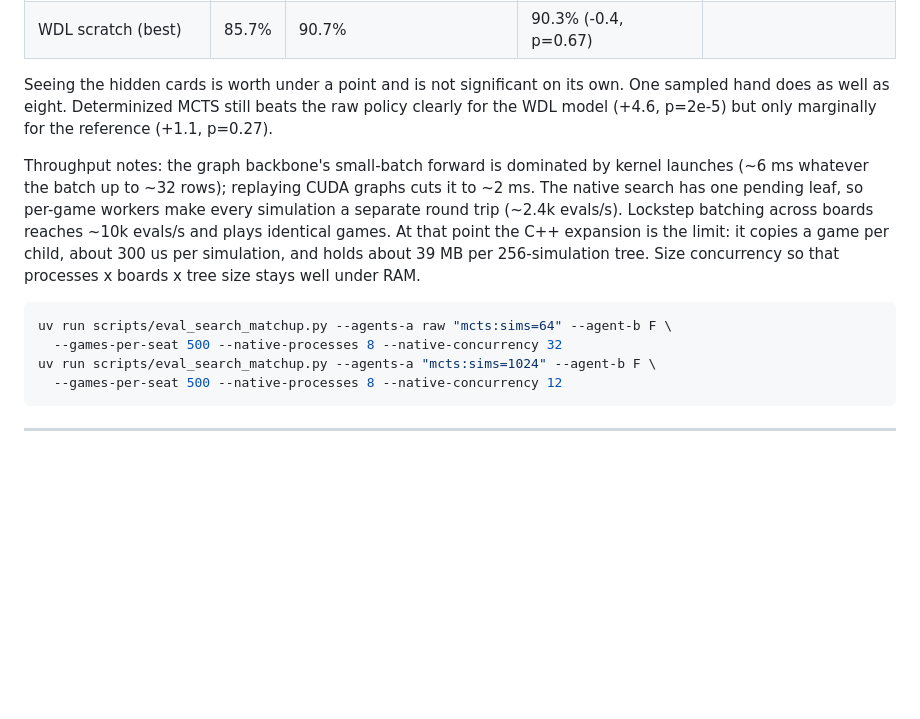
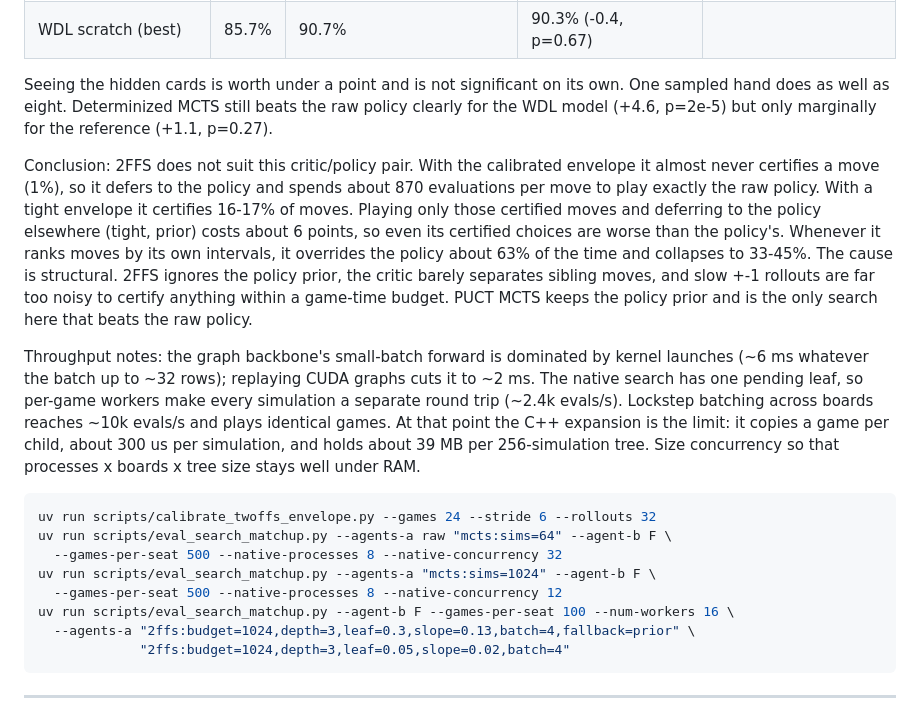
Before and after one commit to mcrco/catanrl, a Markdown page: README.md, the part around one of its changes. GitHub-like rendering; blank space fills up the shorter version.

````diff
--- a/README.md
+++ b/README.md
@@ -1403,6 +1448,18 @@ own. One sampled hand does as well as eight. Determinized MCTS still beats the
 raw policy clearly for the WDL model (+4.6, p=2e-5) but only marginally for the
 reference (+1.1, p=0.27).
 
+Conclusion: 2FFS does not suit this critic/policy pair. With the calibrated
+envelope it almost never certifies a move (1%), so it defers to the policy and
+spends about 870 evaluations per move to play exactly the raw policy. With a
+tight envelope it certifies 16-17% of moves. Playing only those certified moves
+and deferring to the policy elsewhere (tight, prior) costs about 6 points, so
+even its certified choices are worse than the policy's. Whenever it ranks moves
+by its own intervals, it overrides the policy about 63% of the time and
+collapses to 33-45%. The cause is structural. 2FFS ignores the policy prior,
+the critic barely separates sibling moves, and slow +-1 rollouts are far too
+noisy to certify anything within a game-time budget. PUCT MCTS keeps the policy
+prior and is the only search here that beats the raw policy.
+
 Throughput notes: the graph backbone's small-batch forward is dominated by
 kernel launches (~6 ms whatever the batch up to ~32 rows); replaying CUDA graphs
 cuts it to ~2 ms. The native search has one pending leaf, so per-game workers
@@ -1413,10 +1470,14 @@ simulation, and holds about 39 MB per 256-simulation tree. Size concurrency so
 that processes x boards x tree size stays well under RAM.
 
 ```bash
+uv run scripts/calibrate_twoffs_envelope.py --games 24 --stride 6 --rollouts 32
 uv run scripts/eval_search_matchup.py --agents-a raw "mcts:sims=64" --agent-b F \
   --games-per-seat 500 --native-processes 8 --native-concurrency 32
 uv run scripts/eval_search_matchup.py --agents-a "mcts:sims=1024" --agent-b F \
   --games-per-seat 500 --native-processes 8 --native-concurrency 12
+uv run scripts/eval_search_matchup.py --agent-b F --games-per-seat 100 --num-workers 16 \
+  --agents-a "2ffs:budget=1024,depth=3,leaf=0.3,slope=0.13,batch=4,fallback=prior" \
+             "2ffs:budget=1024,depth=3,leaf=0.05,slope=0.02,batch=4"
 ```
 
 
````
Also changed, not shown: other parts of README.md (+56 -11 lines).
